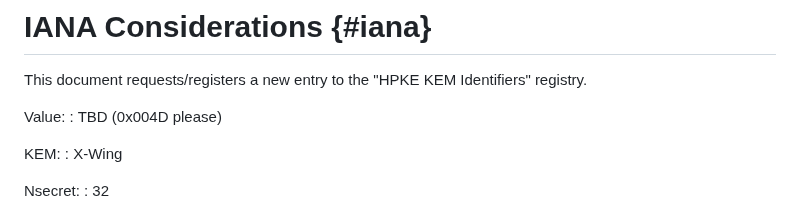
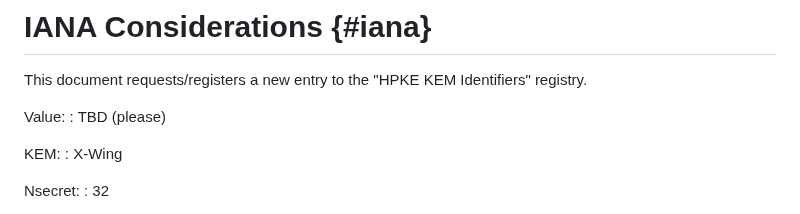
Before and after one commit to dconnolly/draft-connolly-cfrg-xwing-kem, a Markdown page: draft-connolly-cfrg-xwing-kem.md, the part around the change. GitHub-like rendering.

Commit message:
Revert "Add HPKE IANA registry number request (#16)"
This reverts commit f919525bba5f869f7ecc04e888ff4764d56993a1.

X-Wing is not final: we should not assign a codepoint yet.

```diff
--- a/draft-connolly-cfrg-xwing-kem.md
+++ b/draft-connolly-cfrg-xwing-kem.md
@@ -466,7 +466,7 @@ This document requests/registers a new entry to the "HPKE KEM Identifiers"
 registry.
 
  Value:
- : TBD (0x004D please)
+ : TBD (please)
 
  KEM:
  : X-Wing
```
